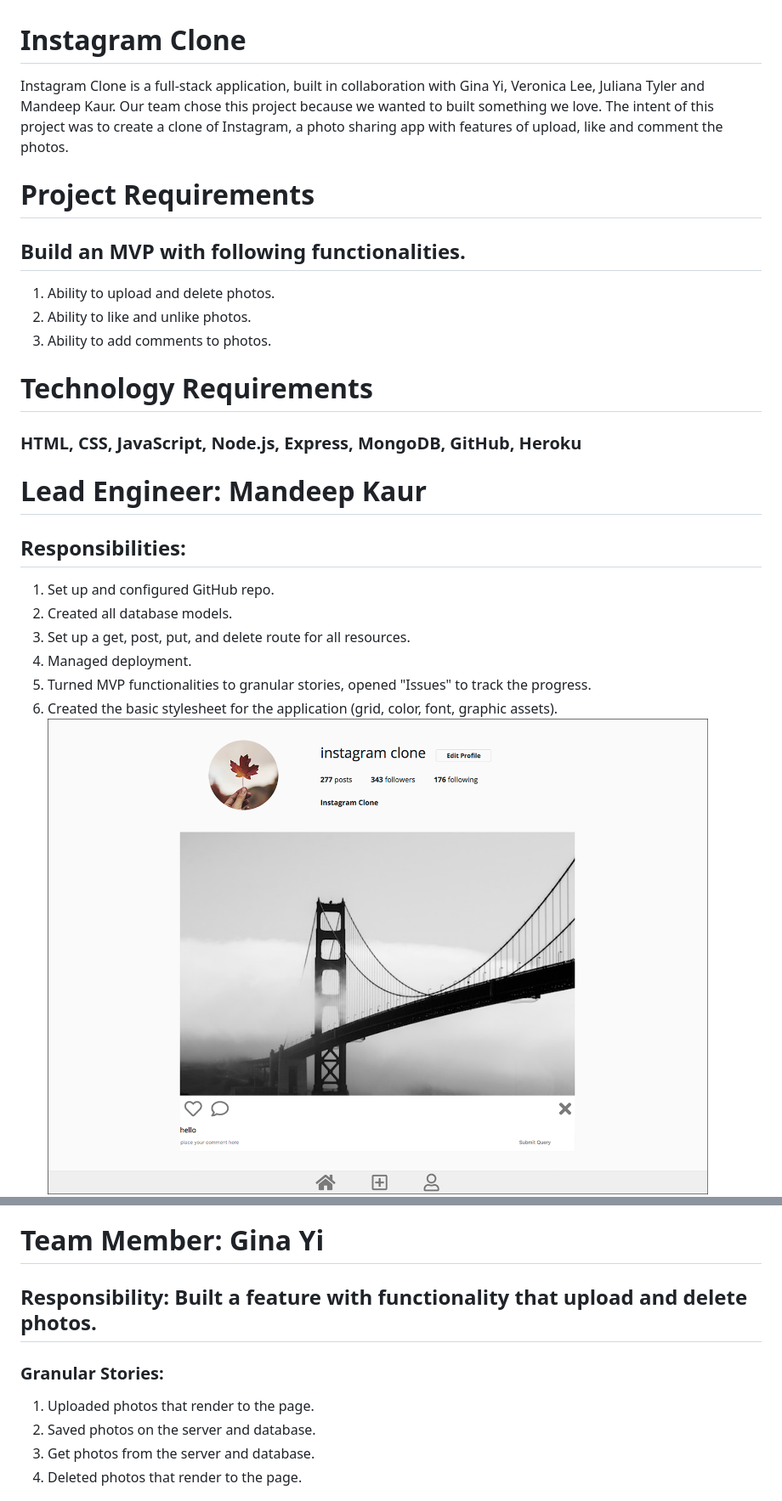
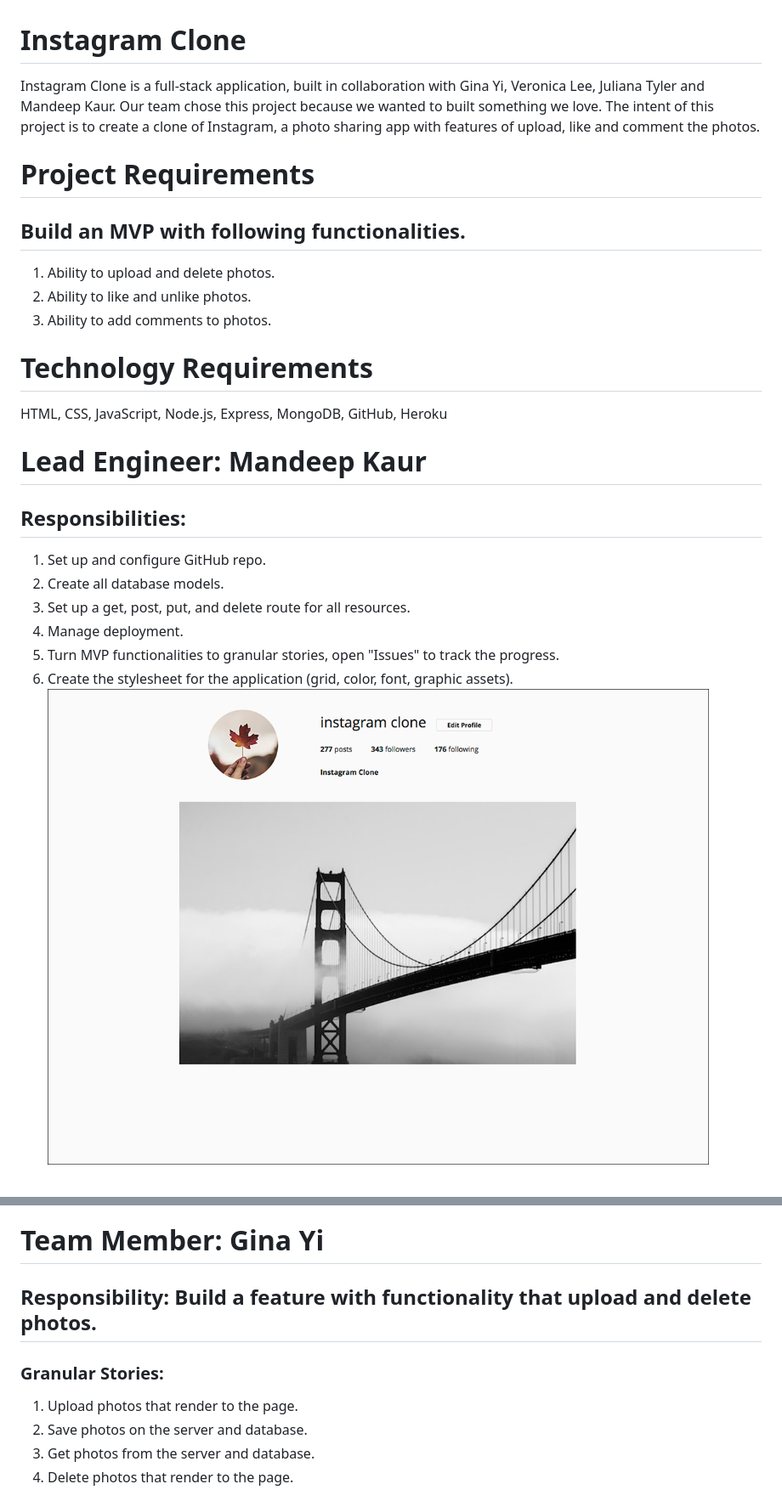
Before and after one commit to mandeepkaurdev/InstagramClone, a Markdown page: README.md, 2 parts joined by grey strips. Shown: that part at 85% size. Rendered like a GitHub page; pictures changed too: Images/Desktop.png, Images/Mobile.png.

Commit message:
Detailed Documentation

```diff
--- a/README.md
+++ b/README.md
@@ -1,6 +1,6 @@
 # Instagram Clone
 
-Instagram Clone is a full-stack application, built in collaboration with Gina Yi, Veronica Lee, Juliana Tyler and Mandeep Kaur. Our team chose this project because we wanted to built something we love. The intent of this project was to create a clone of Instagram, a photo sharing app with features of upload, like and comment the photos.
+Instagram Clone is a full-stack application, built in collaboration with Gina Yi, Veronica Lee, Juliana Tyler and Mandeep Kaur. Our team chose this project because we wanted to built something we love. The intent of this project is to create a clone of Instagram, a photo sharing app with features of upload, like and comment the photos.
 
 
 
@@ -16,7 +16,7 @@ Instagram Clone is a full-stack application, built in collaboration with Gina Yi
 
 # Technology Requirements
 
-### HTML, CSS, JavaScript, Node.js, Express, MongoDB, GitHub, Heroku
+HTML, CSS, JavaScript, Node.js, Express, MongoDB, GitHub, Heroku
 
 
 
@@ -24,12 +24,12 @@ Instagram Clone is a full-stack application, built in collaboration with Gina Yi
 
 ## Responsibilities:
 
-1. Set up and configured GitHub repo.
-2. Created all database models.
+1. Set up and configure GitHub repo.
+2. Create all database models.
 3. Set up a get, post, put, and delete route for all resources.
-4. Managed deployment.
-5. Turned MVP functionalities to granular stories, opened "Issues" to track the progress.
-6. Created the basic stylesheet for the application (grid, color, font, graphic assets).
+4. Manage deployment.
+5. Turn MVP functionalities to granular stories, open "Issues" to track the progress.
+6. Create the stylesheet for the application (grid, color, font, graphic assets).
     ![Desktop Version](Images/Desktop.png)
     ![Mobile Version](Images/Mobile.png)
 7. Architecture plan for the application using a components diagram.
@@ -46,13 +46,13 @@ Each team member participated in a daily scrum, owned 1 user story.
 
 # Team Member: Gina Yi
 
-## Responsibility: Built a feature with functionality that upload and delete photos.
+## Responsibility: Build a feature with functionality that upload and delete photos.
 
 ### Granular Stories:
-1. Uploaded photos that render to the page.
-2. Saved photos on the server and database.
+1. Upload photos that render to the page.
+2. Save photos on the server and database.
 3. Get photos from the server and database.
-4. Deleted photos that render to the page.
+4. Delete photos that render to the page.
 
 ![Upload Photo](Images/GY.png)
 
```
Also changed, not shown: other parts of README.md (+7 -7 lines).
